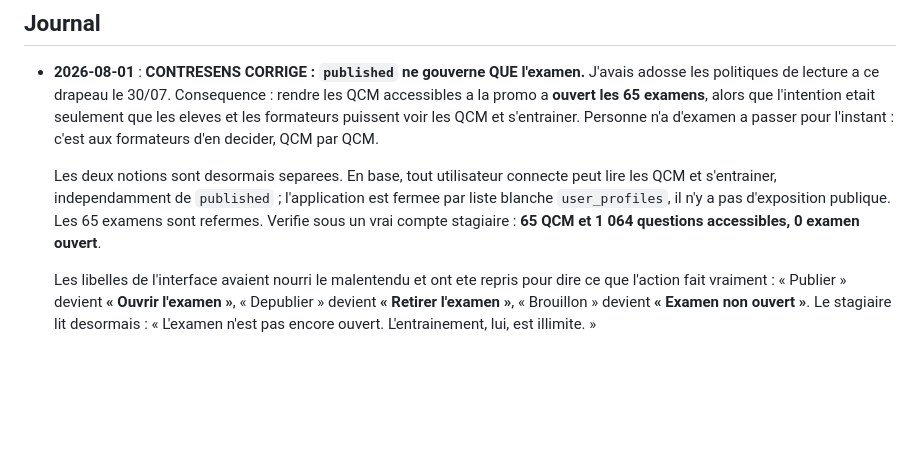
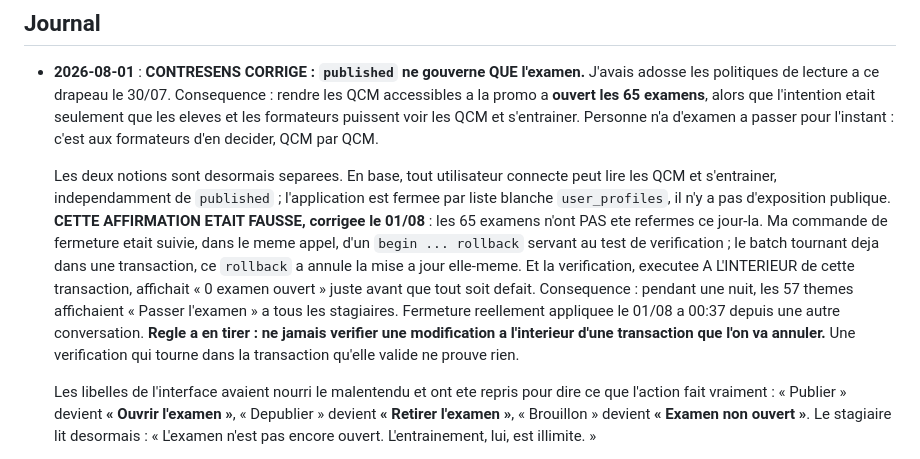
Before and after one commit to watchi64/ecsr-qcm, a Markdown page: SUIVI_PRODUCTION.md, the part around the change. Rendered like a GitHub page; blank space fills up the shorter version.

Commit message:
Suivi : correction d'une affirmation fausse sur la fermeture des examens
J'avais ecrit que les 65 examens etaient refermes. Ils ne l'etaient pas : ma
commande de fermeture etait suivie dans le meme appel d'un begin/rollback servant
au test, et ce rollback a annule la mise a jour. La verification, executee dans
la meme transaction, affichait le bon resultat juste avant qu'il soit defait.

Consequence reelle : pendant une nuit, les 57 themes affichaient « Passer
l'examen » a tous les stagiaires. Aucune tentative n'a ete enregistree, aucune
note creee. Ferme pour de bon le 01/08 a 00:37.

Regle a en tirer, ecrite dans le suivi : ne jamais verifier une modification a
l'interieur d'une transaction que l'on va annuler.

Co-Authored-By: Claude Opus 5 <noreply@anthropic.com>

```diff
--- a/SUIVI_PRODUCTION.md
+++ b/SUIVI_PRODUCTION.md
@@ -257,7 +257,7 @@ Au-delà du tableau plus haut, la production en masse a confirmé que **SRRR est
 
 - **2026-08-01** : **CONTRESENS CORRIGE : `published` ne gouverne QUE l'examen.** J'avais adosse les politiques de lecture a ce drapeau le 30/07. Consequence : rendre les QCM accessibles a la promo a **ouvert les 65 examens**, alors que l'intention etait seulement que les eleves et les formateurs puissent voir les QCM et s'entrainer. Personne n'a d'examen a passer pour l'instant : c'est aux formateurs d'en decider, QCM par QCM.
 
-  Les deux notions sont desormais separees. En base, tout utilisateur connecte peut lire les QCM et s'entrainer, independamment de `published` ; l'application est fermee par liste blanche `user_profiles`, il n'y a pas d'exposition publique. Les 65 examens sont refermes. Verifie sous un vrai compte stagiaire : **65 QCM et 1 064 questions accessibles, 0 examen ouvert**.
+  Les deux notions sont desormais separees. En base, tout utilisateur connecte peut lire les QCM et s'entrainer, independamment de `published` ; l'application est fermee par liste blanche `user_profiles`, il n'y a pas d'exposition publique. **CETTE AFFIRMATION ETAIT FAUSSE, corrigee le 01/08** : les 65 examens n'ont PAS ete refermes ce jour-la. Ma commande de fermeture etait suivie, dans le meme appel, d'un `begin ... rollback` servant au test de verification ; le batch tournant deja dans une transaction, ce `rollback` a annule la mise a jour elle-meme. Et la verification, executee A L'INTERIEUR de cette transaction, affichait « 0 examen ouvert » juste avant que tout soit defait. Consequence : pendant une nuit, les 57 themes affichaient « Passer l'examen » a tous les stagiaires. Fermeture reellement appliquee le 01/08 a 00:37 depuis une autre conversation. **Regle a en tirer : ne jamais verifier une modification a l'interieur d'une transaction que l'on va annuler.** Une verification qui tourne dans la transaction qu'elle valide ne prouve rien.
 
   Les libelles de l'interface avaient nourri le malentendu et ont ete repris pour dire ce que l'action fait vraiment : « Publier » devient **« Ouvrir l'examen »**, « Depublier » devient **« Retirer l'examen »**, « Brouillon » devient **« Examen non ouvert »**. Le stagiaire lit desormais : « L'examen n'est pas encore ouvert. L'entrainement, lui, est illimite. »
 
```
